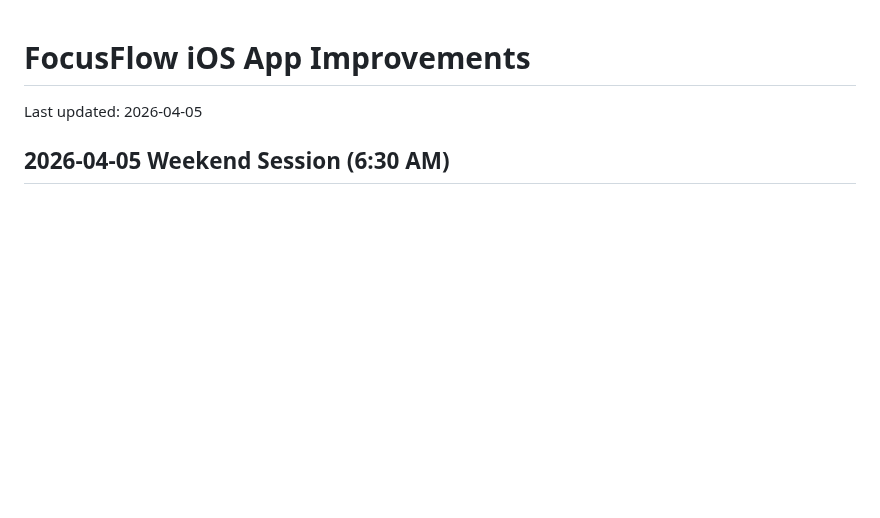
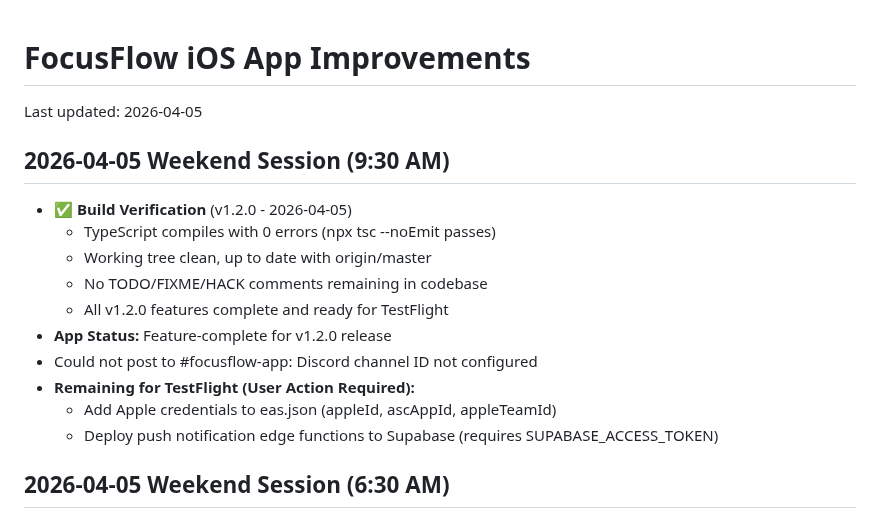
Before and after one commit to hackeysacker/unscroll-mobile, a Markdown page: IMPROVEMENTS.md, the part around the change. Drawn GitHub-style; blank space fills up the shorter version.

Commit message:
Weekend progress (9:30 AM) - Build verified, all v1.2.0 features complete

```diff
--- a/IMPROVEMENTS.md
+++ b/IMPROVEMENTS.md
@@ -1,6 +1,19 @@
 # FocusFlow iOS App Improvements
 
 Last updated: 2026-04-05
+
+## 2026-04-05 Weekend Session (9:30 AM)
+
+- ✅ **Build Verification** (v1.2.0 - 2026-04-05)
+  - TypeScript compiles with 0 errors (npx tsc --noEmit passes)
+  - Working tree clean, up to date with origin/master
+  - No TODO/FIXME/HACK comments remaining in codebase
+  - All v1.2.0 features complete and ready for TestFlight
+- **App Status:** Feature-complete for v1.2.0 release
+- Could not post to #focusflow-app: Discord channel ID not configured
+- **Remaining for TestFlight (User Action Required):**
+  - Add Apple credentials to eas.json (appleId, ascAppId, appleTeamId)
+  - Deploy push notification edge functions to Supabase (requires SUPABASE_ACCESS_TOKEN)
 
 ## 2026-04-05 Weekend Session (6:30 AM)
 
```
